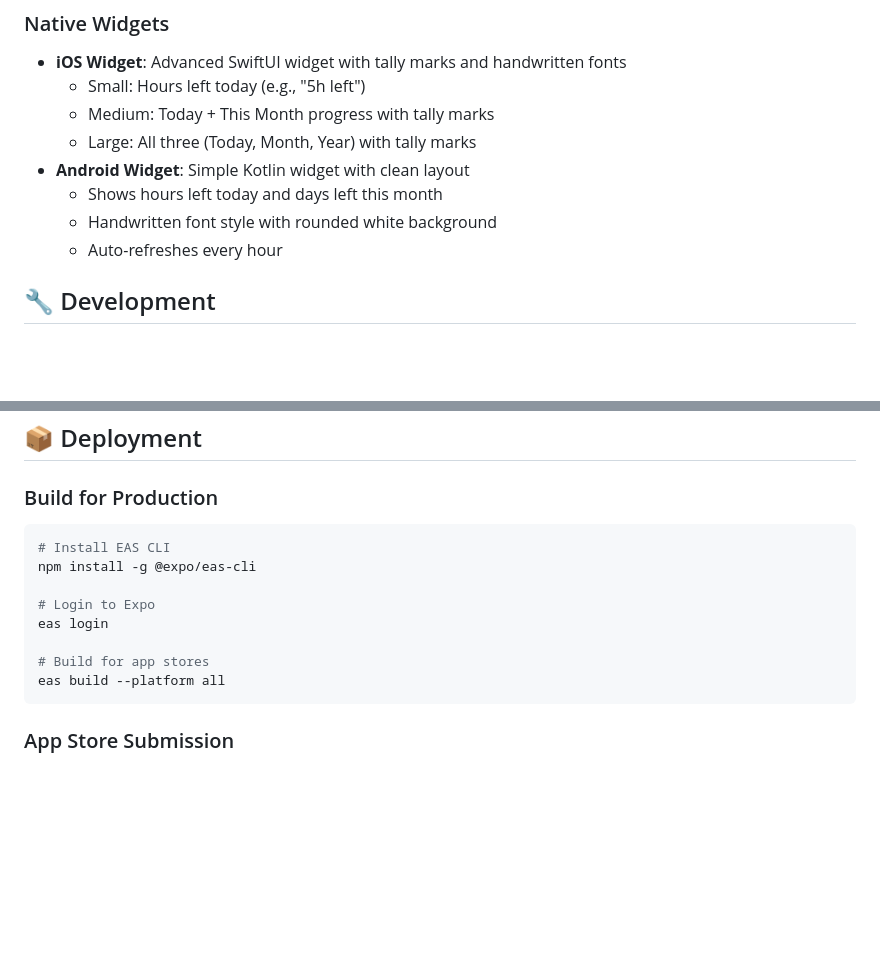
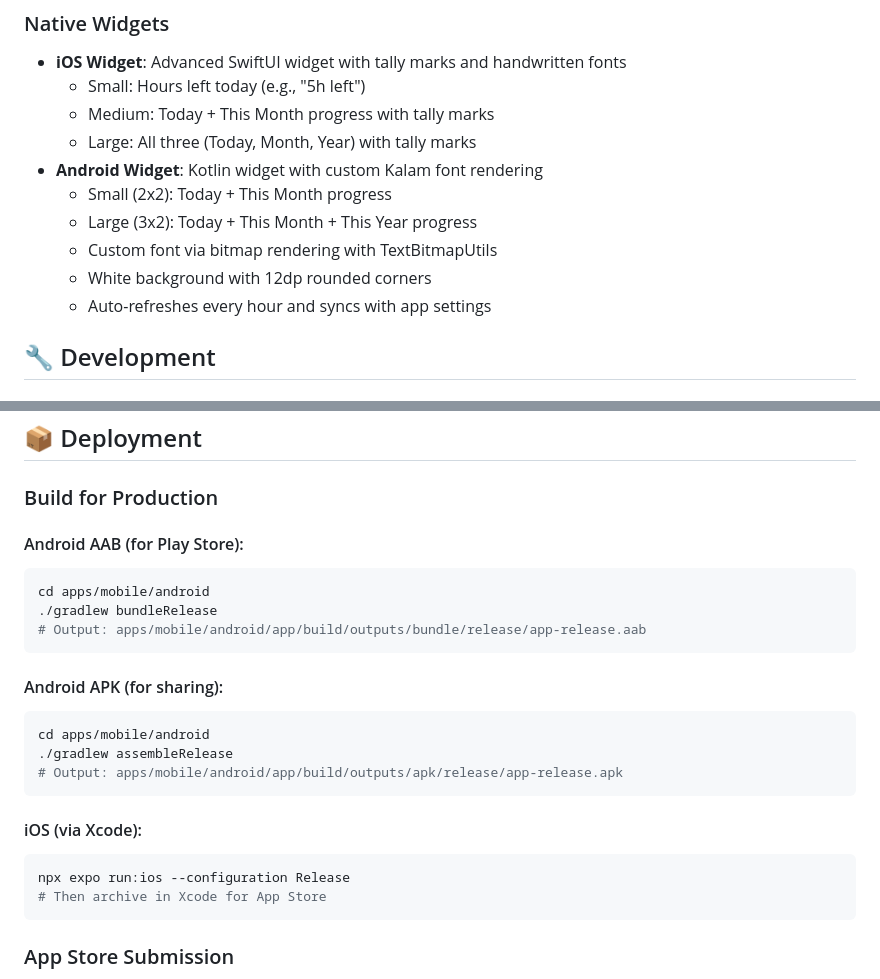
Before and after one commit to thisisprabha/time-progress-tracker, a Markdown page: README.md, 2 parts joined by grey strips. Drawn GitHub-style; blank space fills up the shorter version.

Commit message:
📝 Update documentation with latest build process and AdMob requirements

````diff
--- a/README.md
+++ b/README.md
@@ -125,10 +125,12 @@ apps/mobile/
   - Small: Hours left today (e.g., "5h left")
   - Medium: Today + This Month progress with tally marks
   - Large: All three (Today, Month, Year) with tally marks
-- **Android Widget**: Simple Kotlin widget with clean layout
-  - Shows hours left today and days left this month
-  - Handwritten font style with rounded white background
-  - Auto-refreshes every hour
+- **Android Widget**: Kotlin widget with custom Kalam font rendering
+  - Small (2x2): Today + This Month progress
+  - Large (3x2): Today + This Month + This Year progress
+  - Custom font via bitmap rendering with TextBitmapUtils
+  - White background with 12dp rounded corners
+  - Auto-refreshes every hour and syncs with app settings
 
 ## 🔧 Development
 
@@ -148,15 +150,25 @@ npm run android    # Run on Android emulator
 ## 📦 Deployment
 
 ### Build for Production
+
+#### Android AAB (for Play Store):
 ```bash
-# Install EAS CLI
-npm install -g @expo/eas-cli
+cd apps/mobile/android
+./gradlew bundleRelease
+# Output: apps/mobile/android/app/build/outputs/bundle/release/app-release.aab
+```
 
-# Login to Expo
-eas login
+#### Android APK (for sharing):
+```bash
+cd apps/mobile/android
+./gradlew assembleRelease
+# Output: apps/mobile/android/app/build/outputs/apk/release/app-release.apk
+```
 
-# Build for app stores
-eas build --platform all
+#### iOS (via Xcode):
+```bash
+npx expo run:ios --configuration Release
+# Then archive in Xcode for App Store
 ```
 
 ### App Store Submission
````
Also changed, not shown: PUBLISH_CHECKLIST.md (+4 -1 lines).
